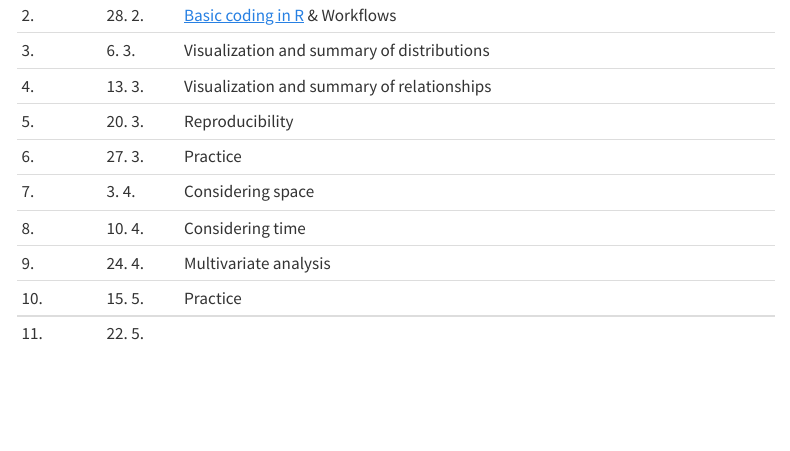
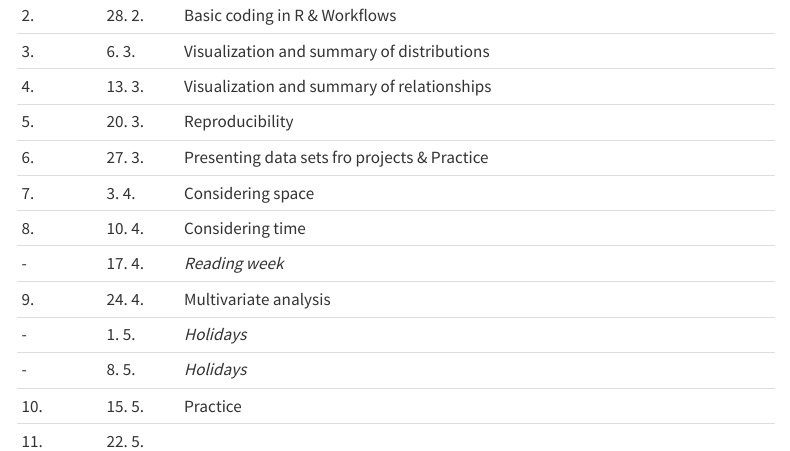
Before and after one commit to petrpajdla/stat4arch, a Quarto document (schedule.qmd): the page in a window 1100 px wide, from 190 px down before the commit and from 210 px down after it, so that both start at the same text. Rendered offline with R 4.5, knitr and Pandoc in place of Quarto, with nearby package versions; menus at the side of the page are left out.

Commit message:
update schedule, hide tidy data lect.

```diff
--- a/_quarto.yml
+++ b/_quarto.yml
@@ -26,8 +26,8 @@ website:
       title: "Topics"
       contents:
         - lect/w01/intro.qmd
-        - lect/w01/tidy.qmd
-        - lect/w02/intro2r.qmd
+        # - lect/w01/tidy.qmd
+        # - lect/w02/intro2r.qmd
         # - distributions.qmd
         # - relationships.qmd
         # - reproducibility.qmd
--- a/schedule.qmd
+++ b/schedule.qmd
@@ -10 +8,0 @@ The course takes place each **Wednesday 12:00 -- 13:40 in L11**, except 17. 4. (
-| 2.      | 28. 2. | [Basic coding in R](lect/w02/intro2r.qmd) & Workflows      |
@@ -11,9 +10,13 @@ The course takes place each **Wednesday 12:00 -- 13:40 in L11**, except 17. 4. (
+| 2.      | 28. 2. | Basic coding in R & Workflows      |
 | 3.      | 6. 3.  | Visualization and summary of distributions | Go through *Visualize data* tutorials [here](https://posit.cloud/learn/recipes). | Read [Make a plot](https://socviz.co/makeplot.html#makeplot) chapter from *Data Visualization* book by K. J. Healy. |
 | 4.      | 13. 3. | Visualization and summary of relationships |
 | 5.      | 20. 3. | Reproducibility |
-| 6.      | 27. 3. | Practice |
+| 6.      | 27. 3. | Presenting data sets fro projects & Practice |
 | 7.      | 3. 4.  | Considering space |
 | 8.      | 10. 4. | Considering time |
+| -       | 17. 4. | *Reading week* |
 | 9.      | 24. 4. | Multivariate analysis |
+| -       | 1. 5.  | *Holidays* |
+| -       | 8. 5.  | *Holidays* |
 | 10.     | 15. 5. | Practice |
 | 11.     | 22. 5. |  |
```
Also changed, not shown: README.md, schedule.qmd (4 more changed lines).
